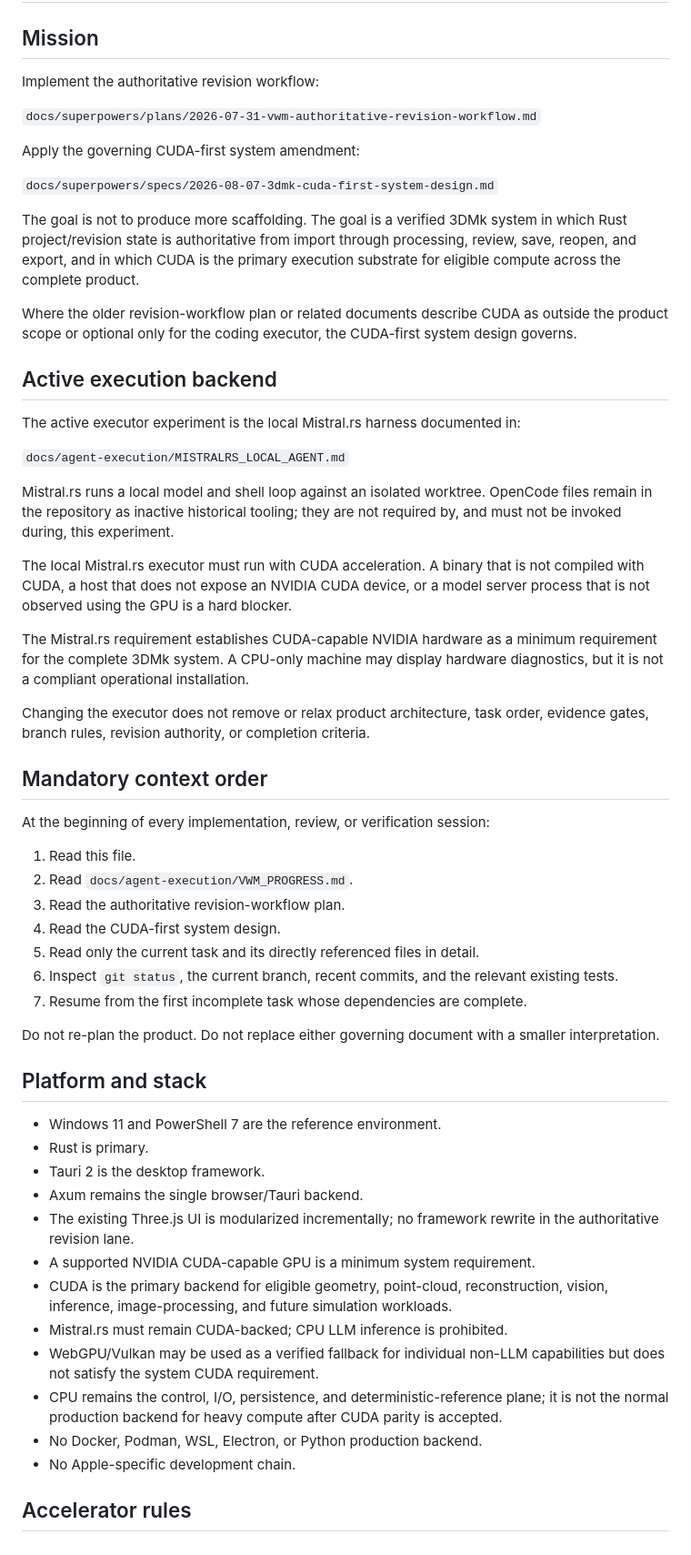
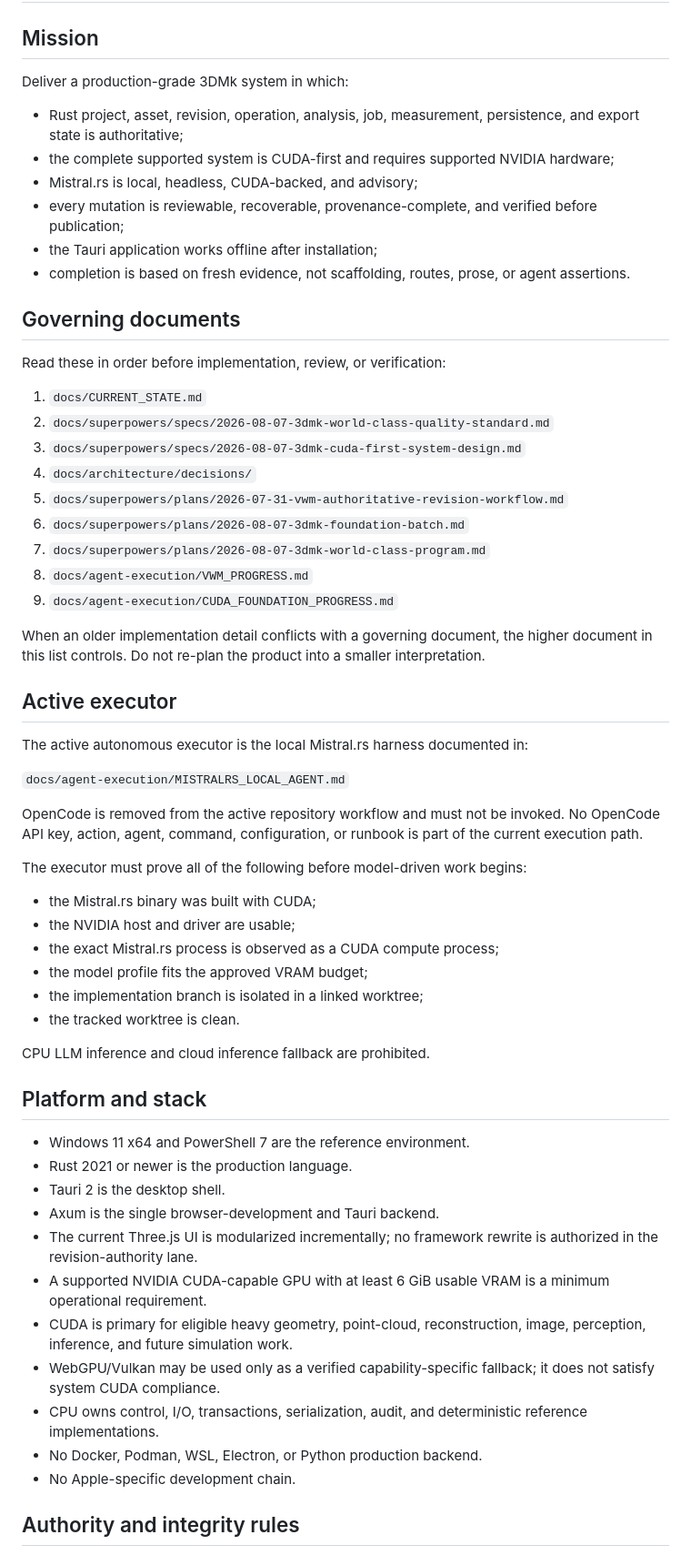
Before and after one commit to HaggisSupper/3dMK, a Markdown page: AGENTS.md, the part around one of its changes. Shown at 91% size. Drawn GitHub-style.

```diff
--- a/AGENTS.md
+++ b/AGENTS.md
@@ -2,60 +2,63 @@
 
 ## Mission
 
-Implement the authoritative revision workflow:
+Deliver a production-grade 3DMk system in which:
 
-`docs/superpowers/plans/2026-07-31-vwm-authoritative-revision-workflow.md`
+- Rust project, asset, revision, operation, analysis, job, measurement, persistence, and export state is authoritative;
+- the complete supported system is CUDA-first and requires supported NVIDIA hardware;
+- Mistral.rs is local, headless, CUDA-backed, and advisory;
+- every mutation is reviewable, recoverable, provenance-complete, and verified before publication;
+- the Tauri application works offline after installation;
+- completion is based on fresh evidence, not scaffolding, routes, prose, or agent assertions.
 
-Apply the governing CUDA-first system amendment:
+## Governing documents
 
-`docs/superpowers/specs/2026-08-07-3dmk-cuda-first-system-design.md`
+Read these in order before implementation, review, or verification:
 
-The goal is not to produce more scaffolding. The goal is a verified 3DMk system in which Rust project/revision state is authoritative from import through processing, review, save, reopen, and export, and in which CUDA is the primary execution substrate for eligible compute across the complete product.
+1. `docs/CURRENT_STATE.md`
+2. `docs/superpowers/specs/2026-08-07-3dmk-world-class-quality-standard.md`
+3. `docs/superpowers/specs/2026-08-07-3dmk-cuda-first-system-design.md`
+4. `docs/architecture/decisions/`
+5. `docs/superpowers/plans/2026-07-31-vwm-authoritative-revision-workflow.md`
+6. `docs/superpowers/plans/2026-08-07-3dmk-foundation-batch.md`
+7. `docs/superpowers/plans/2026-08-07-3dmk-world-class-program.md`
+8. `docs/agent-execution/VWM_PROGRESS.md`
+9. `docs/agent-execution/CUDA_FOUNDATION_PROGRESS.md`
 
-Where the older revision-workflow plan or related documents describe CUDA as outside the product scope or optional only for the coding executor, the CUDA-first system design governs.
+When an older implementation detail conflicts with a governing document, the higher document in this list controls. Do not re-plan the product into a smaller interpretation.
 
-## Active execution backend
+## Active executor
 
-The active executor experiment is the local Mistral.rs harness documented in:
+The active autonomous executor is the local Mistral.rs harness documented in:
 
 `docs/agent-execution/MISTRALRS_LOCAL_AGENT.md`
 
-Mistral.rs runs a local model and shell loop against an isolated worktree. OpenCode files remain in the repository as inactive historical tooling; they are not required by, and must not be invoked during, this experiment.
+OpenCode is removed from the active repository workflow and must not be invoked. No OpenCode API key, action, agent, command, configuration, or runbook is part of the current execution path.
 
-The local Mistral.rs executor must run with CUDA acceleration. A binary that is not compiled with CUDA, a host that does not expose an NVIDIA CUDA device, or a model server process that is not observed using the GPU is a hard blocker.
+The executor must prove all of the following before model-driven work begins:
 
-The Mistral.rs requirement establishes CUDA-capable NVIDIA hardware as a minimum requirement for the complete 3DMk system. A CPU-only machine may display hardware diagnostics, but it is not a compliant operational installation.
+- the Mistral.rs binary was built with CUDA;
+- the NVIDIA host and driver are usable;
+- the exact Mistral.rs process is observed as a CUDA compute process;
+- the model profile fits the approved VRAM budget;
+- the implementation branch is isolated in a linked worktree;
+- the tracked worktree is clean.
 
-Changing the executor does not remove or relax product architecture, task order, evidence gates, branch rules, revision authority, or completion criteria.
-
-## Mandatory context order
-
-At the beginning of every implementation, review, or verification session:
-
-1. Read this file.
-2. Read `docs/agent-execution/VWM_PROGRESS.md`.
-3. Read the authoritative revision-workflow plan.
-4. Read the CUDA-first system design.
-5. Read only the current task and its directly referenced files in detail.
-6. Inspect `git status`, the current branch, recent commits, and the relevant existing tests.
-7. Resume from the first incomplete task whose dependencies are complete.
-
-Do not re-plan the product. Do not replace either governing document with a smaller interpretation.
+CPU LLM inference and cloud inference fallback are prohibited.
 
 ## Platform and stack
 
-- Windows 11 and PowerShell 7 are the reference environment.
-- Rust is primary.
-- Tauri 2 is the desktop framework.
-- Axum remains the single browser/Tauri backend.
-- The existing Three.js UI is modularized incrementally; no framework rewrite in the authoritative revision lane.
-- A supported NVIDIA CUDA-capable GPU is a minimum system requirement.
-- CUDA is the primary backend for eligible geometry, point-cloud, reconstruction, vision, inference, image-processing, and future simulation workloads.
-- Mistral.rs must remain CUDA-backed; CPU LLM inference is prohibited.
-- WebGPU/Vulkan may be used as a verified fallback for individual non-LLM capabilities but does not satisfy the system CUDA requirement.
-- CPU remains the control, I/O, persistence, and deterministic-reference plane; it is not the normal production backend for heavy compute after CUDA parity is accepted.
+- Windows 11 x64 and PowerShell 7 are the reference environment.
+- Rust 2021 or newer is the production language.
+- Tauri 2 is the desktop shell.
+- Axum is the single browser-development and Tauri backend.
+- The current Three.js UI is modularized incrementally; no framework rewrite is authorized in the revision-authority lane.
+- A supported NVIDIA CUDA-capable GPU with at least 6 GiB usable VRAM is a minimum operational requirement.
+- CUDA is primary for eligible heavy geometry, point-cloud, reconstruction, image, perception, inference, and future simulation work.
+- WebGPU/Vulkan may be used only as a verified capability-specific fallback; it does not satisfy system CUDA compliance.
+- CPU owns control, I/O, transactions, serialization, audit, and deterministic reference implementations.
 - No Docker, Podman, WSL, Electron, or Python production backend.
 - No Apple-specific development chain.
 
-## Accelerator rules
+## Authority and integrity rules
 
```
Also changed, not shown: other parts of AGENTS.md (+93 -93 lines).
